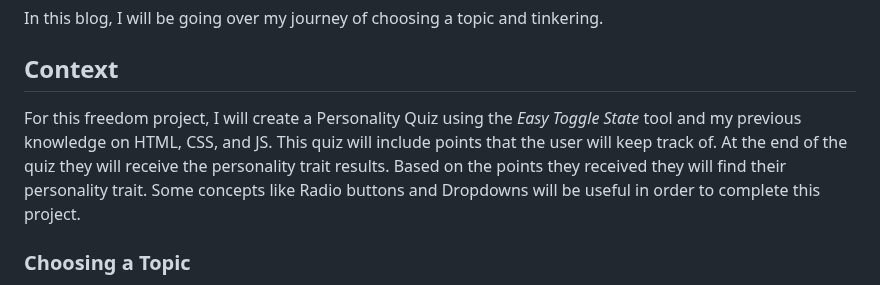
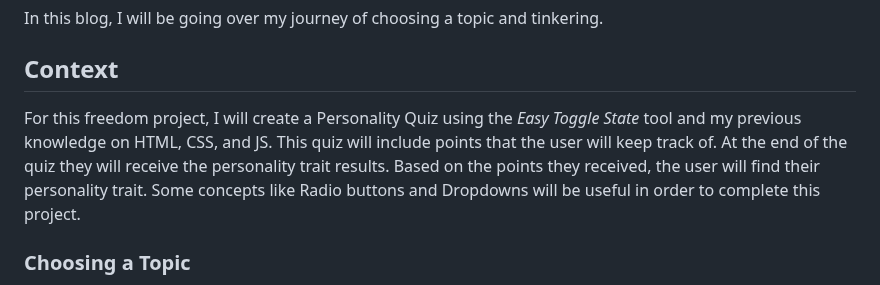
Before and after one commit to liane4323/sep11-freedom-project, a Markdown page: blog/entry01.md, the part around the change. Drawn GitHub-style.

```diff
--- a/blog/entry01.md
+++ b/blog/entry01.md
@@ -5,7 +5,7 @@
 
 ## Context
 
-For this freedom project, I will create a Personality Quiz using the _Easy Toggle State_ tool and my previous knowledge on HTML, CSS, and JS. This quiz will include points that the user will keep track of. At the end of the quiz they will receive the personality trait results. Based on the points they received they will find their personality trait. Some concepts like Radio buttons and Dropdowns will be useful in order to complete this project.
+For this freedom project, I will create a Personality Quiz using the _Easy Toggle State_ tool and my previous knowledge on HTML, CSS, and JS. This quiz will include points that the user will keep track of. At the end of the quiz they will receive the personality trait results. Based on the points they received, the user will find their personality trait. Some concepts like Radio buttons and Dropdowns will be useful in order to complete this project.
 
 ### Choosing a Topic
 
```
